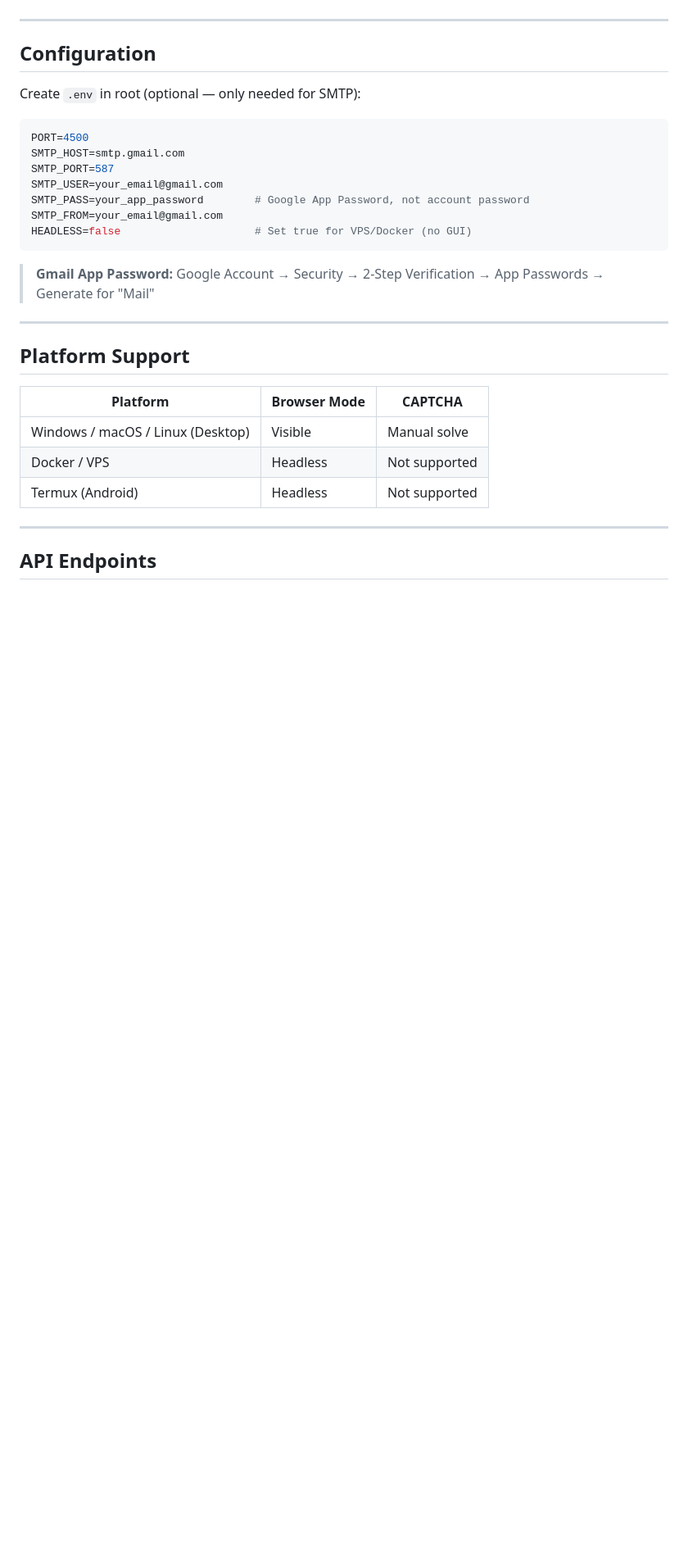
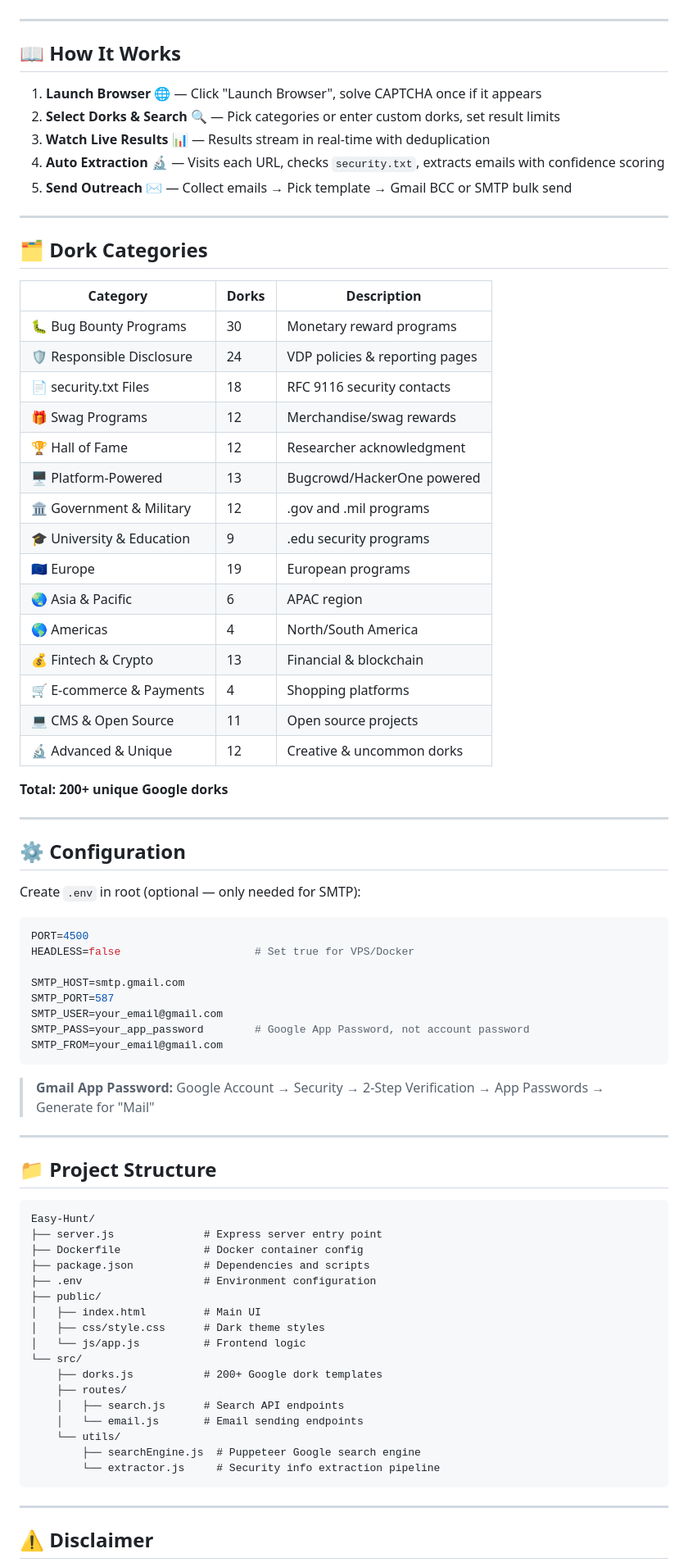
Before and after one commit to Sw4pn33/Easy-Hunt, a Markdown page: README.md, the part around one of its changes. Shown at 82% size. GitHub-like rendering; folded sections open; blank space fills up the shorter version.

````diff
--- a/README.md
+++ b/README.md
@@ -140,33 +229,82 @@ Then: `sudo certbot --nginx -d hunt.yourdomain.com` for SSL.
 
 ---
 
-## Configuration
+## 📖 How It Works
+
+1. **Launch Browser** 🌐 — Click "Launch Browser", solve CAPTCHA once if it appears
+2. **Select Dorks & Search** 🔍 — Pick categories or enter custom dorks, set result limits
+3. **Watch Live Results** 📊 — Results stream in real-time with deduplication
+4. **Auto Extraction** 🔬 — Visits each URL, checks `security.txt`, extracts emails with confidence scoring
+5. **Send Outreach** ✉️ — Collect emails → Pick template → Gmail BCC or SMTP bulk send
+
+---
+
+## 🗂️ Dork Categories
+
+| Category | Dorks | Description |
+|----------|-------|-------------|
+| 🐛 Bug Bounty Programs | 30 | Monetary reward programs |
+| 🛡️ Responsible Disclosure | 24 | VDP policies & reporting pages |
+| 📄 security.txt Files | 18 | RFC 9116 security contacts |
+| 🎁 Swag Programs | 12 | Merchandise/swag rewards |
+| 🏆 Hall of Fame | 12 | Researcher acknowledgment |
+| 🖥️ Platform-Powered | 13 | Bugcrowd/HackerOne powered |
+| 🏛️ Government & Military | 12 | .gov and .mil programs |
+| 🎓 University & Education | 9 | .edu security programs |
+| 🇪🇺 Europe | 19 | European programs |
+| 🌏 Asia & Pacific | 6 | APAC region |
+| 🌎 Americas | 4 | North/South America |
+| 💰 Fintech & Crypto | 13 | Financial & blockchain |
+| 🛒 E-commerce & Payments | 4 | Shopping platforms |
+| 💻 CMS & Open Source | 11 | Open source projects |
+| 🔬 Advanced & Unique | 12 | Creative & uncommon dorks |
+
+**Total: 200+ unique Google dorks**
+
+---
+
+## ⚙️ Configuration
 
 Create `.env` in root (optional — only needed for SMTP):
 
 ```env
 PORT=4500
+HEADLESS=false                     # Set true for VPS/Docker
+
 SMTP_HOST=smtp.gmail.com
 SMTP_PORT=587
 SMTP_USER=your_email@gmail.com
 SMTP_PASS=your_app_password        # Google App Password, not account password
 SMTP_FROM=your_email@gmail.com
-HEADLESS=false                     # Set true for VPS/Docker (no GUI)
 ```
 
 > **Gmail App Password:** Google Account → Security → 2-Step Verification → App Passwords → Generate for "Mail"
 
 ---
 
-## Platform Support
+## 📁 Project Structure
 
-| Platform | Browser Mode | CAPTCHA |
-|----------|-------------|---------|
-| Windows / macOS / Linux (Desktop) | Visible | Manual solve |
-| Docker / VPS | Headless | Not supported |
-| Termux (Android) | Headless | Not supported |
+```
+Easy-Hunt/
+├── server.js              # Express server entry point
+├── Dockerfile             # Docker container config
+├── package.json           # Dependencies and scripts
+├── .env                   # Environment configuration
+├── public/
+│   ├── index.html         # Main UI
+│   ├── css/style.css      # Dark theme styles
+│   └── js/app.js          # Frontend logic
+└── src/
+    ├── dorks.js           # 200+ Google dork templates
+    ├── routes/
+    │   ├── search.js      # Search API endpoints
+    │   └── email.js       # Email sending endpoints
+    └── utils/
+        ├── searchEngine.js  # Puppeteer Google search engine
+        └── extractor.js     # Security info extraction pipeline
+```
 
 ---
 
-## API Endpoints
+## ⚠️ Disclaimer
 
````
Also changed, not shown: other parts of README.md (+140 -57 lines).
